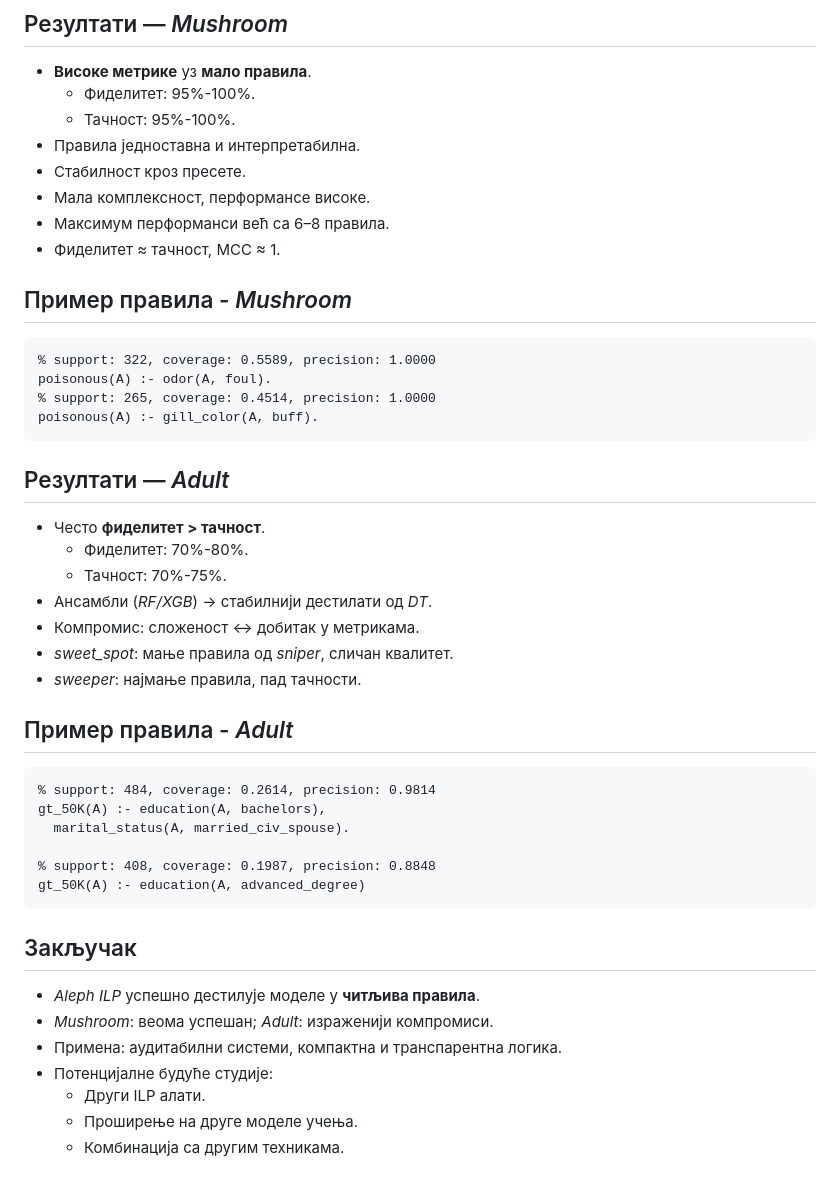
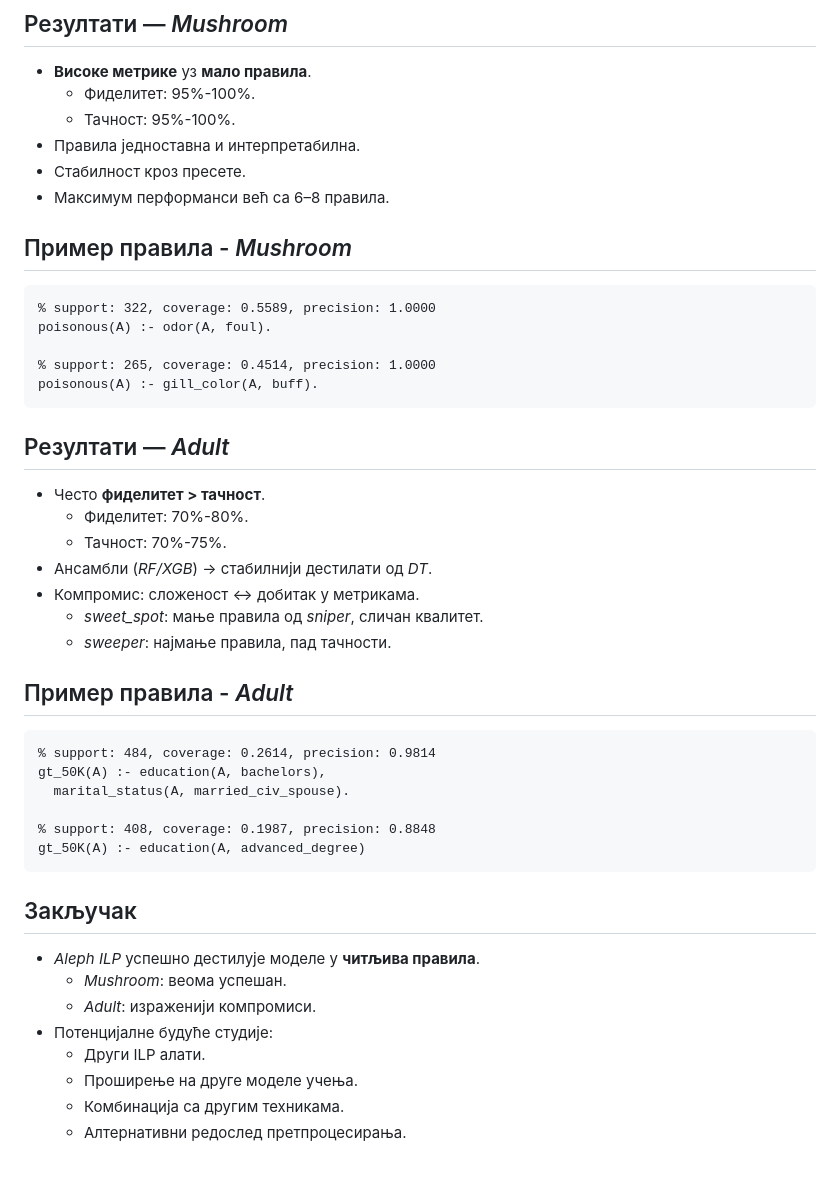
Before and after one commit to ristic-ac/Matematika-DAS, a Markdown page: seminarski/prezentacija.md, the part around one of its changes. Rendered like a GitHub page.

````diff
--- a/seminarski/prezentacija.md
+++ b/seminarski/prezentacija.md
@@ -99,15 +93,14 @@ header-includes:
   - Тачност: 95%-100%.
 - Правила једноставна и интерпретабилна.
 - Стабилност кроз пресете.
-- Мала комплексност, перформансе високе.
 - Максимум перформанси већ са 6–8 правила.
-- Фиделитет ≈ тачност, MCC ≈ 1.
 
 ## Пример правила - *Mushroom*
 
 ```
 % support: 322, coverage: 0.5589, precision: 1.0000
 poisonous(A) :- odor(A, foul).
+
 % support: 265, coverage: 0.4514, precision: 1.0000
 poisonous(A) :- gill_color(A, buff).
 ```
@@ -119,8 +112,8 @@ poisonous(A) :- gill_color(A, buff).
   - Тачност: 70%-75%.
 - Ансамбли (*RF/XGB*) → стабилнији дестилати од *DT*.
 - Компромис: сложеност ↔ добитак у метрикама.
-- *sweet_spot*: мање правила од *sniper*, сличан квалитет.
-- *sweeper*: најмање правила, пад тачности.
+  - *sweet_spot*: мање правила од *sniper*, сличан квалитет.
+  - *sweeper*: најмање правила, пад тачности.
 
 ## Пример правила - *Adult*
 
@@ -136,9 +129,10 @@ gt_50K(A) :- education(A, advanced_degree)
 ## Закључак
 
 - *Aleph ILP* успешно дестилује моделе у **читљива правила**.
-- *Mushroom*: веома успешан; *Adult*: израженији компромиси.
-- Примена: аудитабилни системи, компактна и транспарентна логика.
+  - *Mushroom*: веома успешан.
+  - *Adult*: израженији компромиси.
 - Потенцијалне будуће студије:
   - Други ILP алати.
   - Проширење на друге моделе учења.
   - Комбинација са другим техникама.
+  - Алтернативни редослед претпроцесирања.
````
Also changed, not shown: other parts of seminarski/prezentacija.md (+13 -19 lines).
